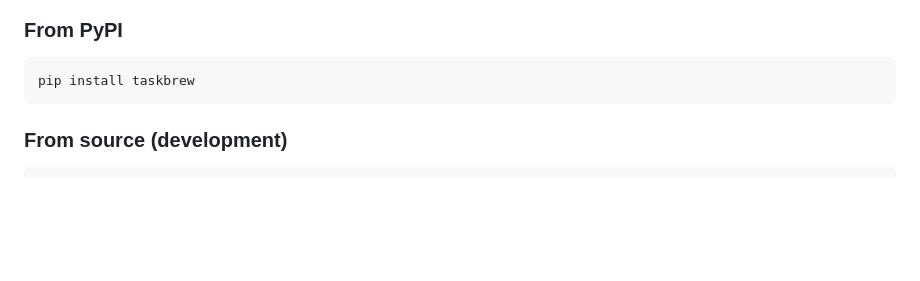
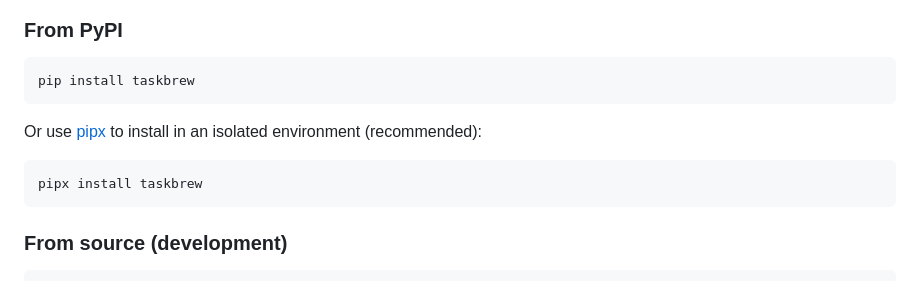
Before and after one commit to nikhilch98/taskbrew, a Markdown page: docs/getting-started.md, the part around the change. GitHub-like rendering; blank space fills up the shorter version.

````diff
--- a/docs/getting-started.md
+++ b/docs/getting-started.md
@@ -18,6 +18,12 @@ and submitting your first task.
 
 ```bash
 pip install taskbrew
+```
+
+Or use [pipx](https://pipx.pypa.io/) to install in an isolated environment (recommended):
+
+```bash
+pipx install taskbrew
 ```
 
 ### From source (development)
````
Also changed, not shown: README.md (+3 -1 lines).
